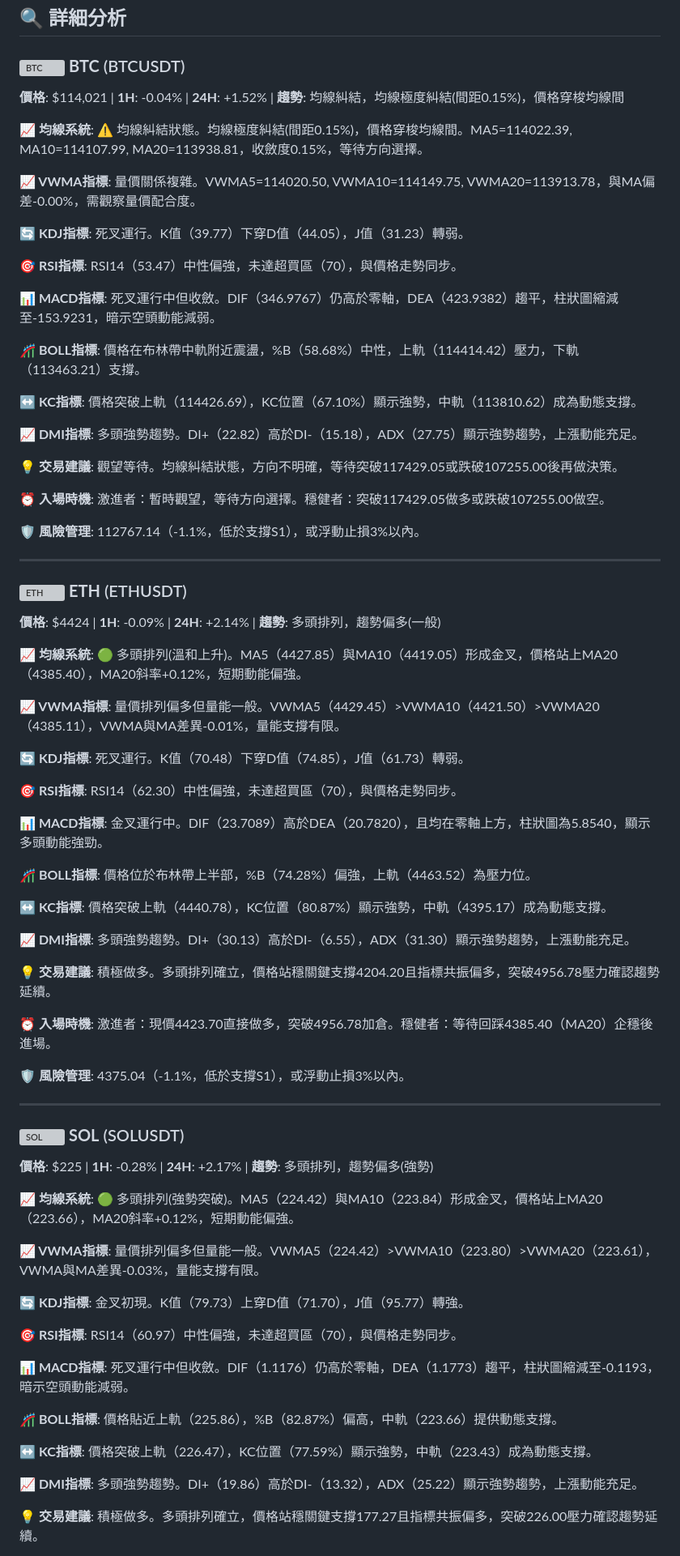
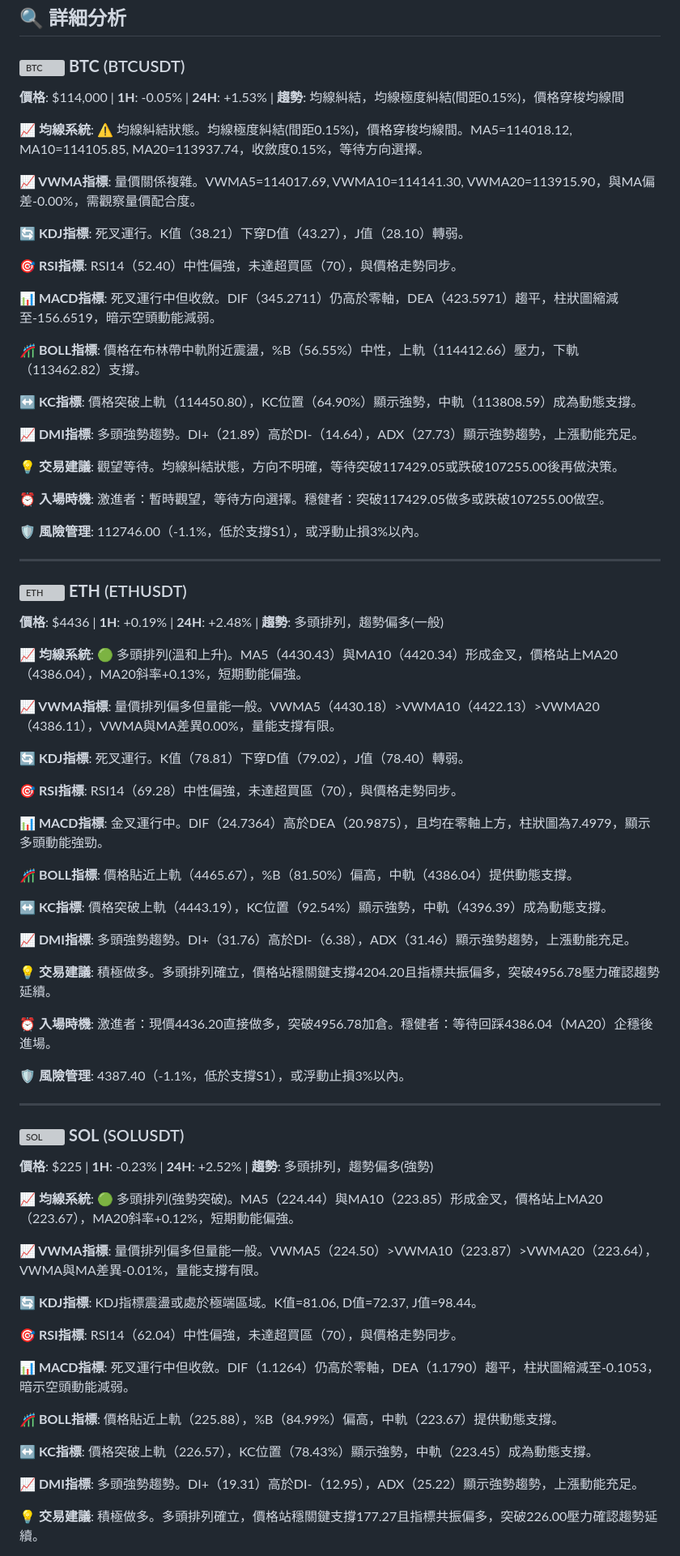
Before and after one commit to JacobHsu/py-binance-api, a Markdown page: README.md, the part around one of its changes. Shown at 81% size. GitHub-like rendering; grey boxes are pictures that could not be loaded.

```diff
--- a/README.md
+++ b/README.md
@@ -23,79 +23,79 @@
 
 ### <img src="https://s3-symbol-logo.tradingview.com/crypto/XTVCBTC--big.svg" width="16" height="16" alt="BTC"> **BTC** (BTCUSDT)
 
-**價格**: $114,021 | **1H**: -0.04% | **24H**: +1.52% | **趨勢**: 均線糾結，均線極度糾結(間距0.15%)，價格穿梭均線間
+**價格**: $114,000 | **1H**: -0.05% | **24H**: +1.53% | **趨勢**: 均線糾結，均線極度糾結(間距0.15%)，價格穿梭均線間
 
-**📈 均線系統**: ⚠️ 均線糾結狀態。均線極度糾結(間距0.15%)，價格穿梭均線間。MA5=114022.39, MA10=114107.99, MA20=113938.81，收斂度0.15%，等待方向選擇。
+**📈 均線系統**: ⚠️ 均線糾結狀態。均線極度糾結(間距0.15%)，價格穿梭均線間。MA5=114018.12, MA10=114105.85, MA20=113937.74，收斂度0.15%，等待方向選擇。
 
-**📈 VWMA指標**: 量價關係複雜。VWMA5=114020.50, VWMA10=114149.75, VWMA20=113913.78，與MA偏差-0.00%，需觀察量價配合度。
+**📈 VWMA指標**: 量價關係複雜。VWMA5=114017.69, VWMA10=114141.30, VWMA20=113915.90，與MA偏差-0.00%，需觀察量價配合度。
 
-**🔄 KDJ指標**: 死叉運行。K值（39.77）下穿D值（44.05），J值（31.23）轉弱。
+**🔄 KDJ指標**: 死叉運行。K值（38.21）下穿D值（43.27），J值（28.10）轉弱。
 
-**🎯 RSI指標**: RSI14（53.47）中性偏強，未達超買區（70），與價格走勢同步。
+**🎯 RSI指標**: RSI14（52.40）中性偏強，未達超買區（70），與價格走勢同步。
 
-**📊 MACD指標**: 死叉運行中但收斂。DIF（346.9767）仍高於零軸，DEA（423.9382）趨平，柱狀圖縮減至-153.9231，暗示空頭動能減弱。
+**📊 MACD指標**: 死叉運行中但收斂。DIF（345.2711）仍高於零軸，DEA（423.5971）趨平，柱狀圖縮減至-156.6519，暗示空頭動能減弱。
 
-**🎢 BOLL指標**: 價格在布林帶中軌附近震盪，%B（58.68%）中性，上軌（114414.42）壓力，下軌（113463.21）支撐。
+**🎢 BOLL指標**: 價格在布林帶中軌附近震盪，%B（56.55%）中性，上軌（114412.66）壓力，下軌（113462.82）支撐。
 
-**↔️ KC指標**: 價格突破上軌（114426.69），KC位置（67.10%）顯示強勢，中軌（113810.62）成為動態支撐。
+**↔️ KC指標**: 價格突破上軌（114450.80），KC位置（64.90%）顯示強勢，中軌（113808.59）成為動態支撐。
 
-**📈 DMI指標**: 多頭強勢趨勢。DI+（22.82）高於DI-（15.18），ADX（27.75）顯示強勢趨勢，上漲動能充足。
+**📈 DMI指標**: 多頭強勢趨勢。DI+（21.89）高於DI-（14.64），ADX（27.73）顯示強勢趨勢，上漲動能充足。
 
 **💡 交易建議**: 觀望等待。均線糾結狀態，方向不明確，等待突破117429.05或跌破107255.00後再做決策。
 
 **⏰ 入場時機**: 激進者：暫時觀望，等待方向選擇。穩健者：突破117429.05做多或跌破107255.00做空。
 
-**🛡️ 風險管理**: 112767.14（-1.1%，低於支撐S1），或浮動止損3%以內。
+**🛡️ 風險管理**: 112746.00（-1.1%，低於支撐S1），或浮動止損3%以內。
 
 ---
 
 ### <img src="https://s3-symbol-logo.tradingview.com/crypto/XTVCETH--big.svg" width="16" height="16" alt="ETH"> **ETH** (ETHUSDT)
 
-**價格**: $4424 | **1H**: -0.09% | **24H**: +2.14% | **趨勢**: 多頭排列，趨勢偏多(一般)
+**價格**: $4436 | **1H**: +0.19% | **24H**: +2.48% | **趨勢**: 多頭排列，趨勢偏多(一般)
 
-**📈 均線系統**: 🟢 多頭排列(溫和上升)。MA5（4427.85）與MA10（4419.05）形成金叉，價格站上MA20（4385.40），MA20斜率+0.12%，短期動能偏強。
+**📈 均線系統**: 🟢 多頭排列(溫和上升)。MA5（4430.43）與MA10（4420.34）形成金叉，價格站上MA20（4386.04），MA20斜率+0.13%，短期動能偏強。
 
-**📈 VWMA指標**: 量價排列偏多但量能一般。VWMA5（4429.45）>VWMA10（4421.50）>VWMA20（4385.11），VWMA與MA差異-0.01%，量能支撐有限。
+**📈 VWMA指標**: 量價排列偏多但量能一般。VWMA5（4430.18）>VWMA10（4422.13）>VWMA20（4386.11），VWMA與MA差異0.00%，量能支撐有限。
 
-**🔄 KDJ指標**: 死叉運行。K值（70.48）下穿D值（74.85），J值（61.73）轉弱。
+**🔄 KDJ指標**: 死叉運行。K值（78.81）下穿D值（79.02），J值（78.40）轉弱。
 
-**🎯 RSI指標**: RSI14（62.30）中性偏強，未達超買區（70），與價格走勢同步。
+**🎯 RSI指標**: RSI14（69.28）中性偏強，未達超買區（70），與價格走勢同步。
 
-**📊 MACD指標**: 金叉運行中。DIF（23.7089）高於DEA（20.7820），且均在零軸上方，柱狀圖為5.8540，顯示多頭動能強勁。
+**📊 MACD指標**: 金叉運行中。DIF（24.7364）高於DEA（20.9875），且均在零軸上方，柱狀圖為7.4979，顯示多頭動能強勁。
 
-**🎢 BOLL指標**: 價格位於布林帶上半部，%B（74.28%）偏強，上軌（4463.52）為壓力位。
+**🎢 BOLL指標**: 價格貼近上軌（4465.67），%B（81.50%）偏高，中軌（4386.04）提供動態支撐。
 
-**↔️ KC指標**: 價格突破上軌（4440.78），KC位置（80.87%）顯示強勢，中軌（4395.17）成為動態支撐。
+**↔️ KC指標**: 價格突破上軌（4443.19），KC位置（92.54%）顯示強勢，中軌（4396.39）成為動態支撐。
 
-**📈 DMI指標**: 多頭強勢趨勢。DI+（30.13）高於DI-（6.55），ADX（31.30）顯示強勢趨勢，上漲動能充足。
+**📈 DMI指標**: 多頭強勢趨勢。DI+（31.76）高於DI-（6.38），ADX（31.46）顯示強勢趨勢，上漲動能充足。
 
 **💡 交易建議**: 積極做多。多頭排列確立，價格站穩關鍵支撐4204.20且指標共振偏多，突破4956.78壓力確認趨勢延續。
 
-**⏰ 入場時機**: 激進者：現價4423.70直接做多，突破4956.78加倉。穩健者：等待回踩4385.40（MA20）企穩後進場。
+**⏰ 入場時機**: 激進者：現價4436.20直接做多，突破4956.78加倉。穩健者：等待回踩4386.04（MA20）企穩後進場。
 
-**🛡️ 風險管理**: 4375.04（-1.1%，低於支撐S1），或浮動止損3%以內。
+**🛡️ 風險管理**: 4387.40（-1.1%，低於支撐S1），或浮動止損3%以內。
 
 ---
 
 ### <img src="https://s3-symbol-logo.tradingview.com/crypto/XTVCSOL--big.svg" width="16" height="16" alt="SOL"> **SOL** (SOLUSDT)
 
-**價格**: $225 | **1H**: -0.28% | **24H**: +2.17% | **趨勢**: 多頭排列，趨勢偏多(強勢)
+**價格**: $225 | **1H**: -0.23% | **24H**: +2.52% | **趨勢**: 多頭排列，趨勢偏多(強勢)
 
-**📈 均線系統**: 🟢 多頭排列(強勢突破)。MA5（224.42）與MA10（223.84）形成金叉，價格站上MA20（223.66），MA20斜率+0.12%，短期動能偏強。
+**📈 均線系統**: 🟢 多頭排列(強勢突破)。MA5（224.44）與MA10（223.85）形成金叉，價格站上MA20（223.67），MA20斜率+0.12%，短期動能偏強。
 
-**📈 VWMA指標**: 量價排列偏多但量能一般。VWMA5（224.42）>VWMA10（223.80）>VWMA20（223.61），VWMA與MA差異-0.03%，量能支撐有限。
+**📈 VWMA指標**: 量價排列偏多但量能一般。VWMA5（224.50）>VWMA10（223.87）>VWMA20（223.64），VWMA與MA差異-0.01%，量能支撐有限。
 
-**🔄 KDJ指標**: 金叉初現。K值（79.73）上穿D值（71.70），J值（95.77）轉強。
+**🔄 KDJ指標**: KDJ指標震盪或處於極端區域。K值=81.06, D值=72.37, J值=98.44。
 
-**🎯 RSI指標**: RSI14（60.97）中性偏強，未達超買區（70），與價格走勢同步。
+**🎯 RSI指標**: RSI14（62.04）中性偏強，未達超買區（70），與價格走勢同步。
 
-**📊 MACD指標**: 死叉運行中但收斂。DIF（1.1176）仍高於零軸，DEA（1.1773）趨平，柱狀圖縮減至-0.1193，暗示空頭動能減弱。
+**📊 MACD指標**: 死叉運行中但收斂。DIF（1.1264）仍高於零軸，DEA（1.1790）趨平，柱狀圖縮減至-0.1053，暗示空頭動能減弱。
 
-**🎢 BOLL指標**: 價格貼近上軌（225.86），%B（82.87%）偏高，中軌（223.66）提供動態支撐。
+**🎢 BOLL指標**: 價格貼近上軌（225.88），%B（84.99%）偏高，中軌（223.67）提供動態支撐。
 
-**↔️ KC指標**: 價格突破上軌（226.47），KC位置（77.59%）顯示強勢，中軌（223.43）成為動態支撐。
+**↔️ KC指標**: 價格突破上軌（226.57），KC位置（78.43%）顯示強勢，中軌（223.45）成為動態支撐。
 
-**📈 DMI指標**: 多頭強勢趨勢。DI+（19.86）高於DI-（13.32），ADX（25.22）顯示強勢趨勢，上漲動能充足。
+**📈 DMI指標**: 多頭強勢趨勢。DI+（19.31）高於DI-（12.95），ADX（25.22）顯示強勢趨勢，上漲動能充足。
 
 **💡 交易建議**: 積極做多。多頭排列確立，價格站穩關鍵支撐177.27且指標共振偏多，突破226.00壓力確認趨勢延續。
 
```
Also changed, not shown: other parts of README.md (+45 -45 lines).
